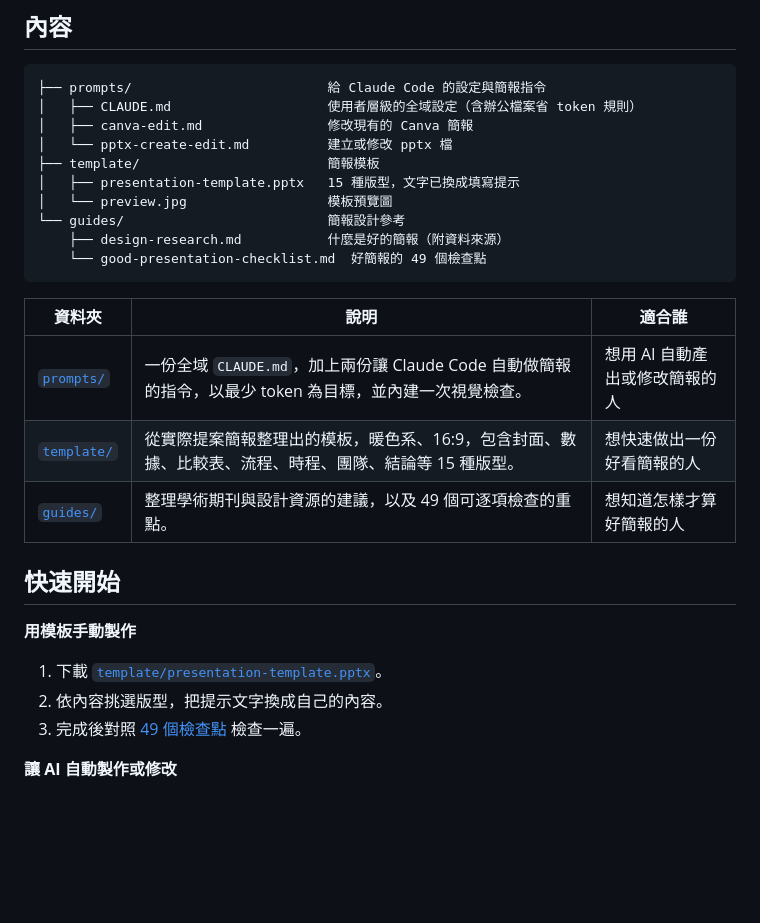
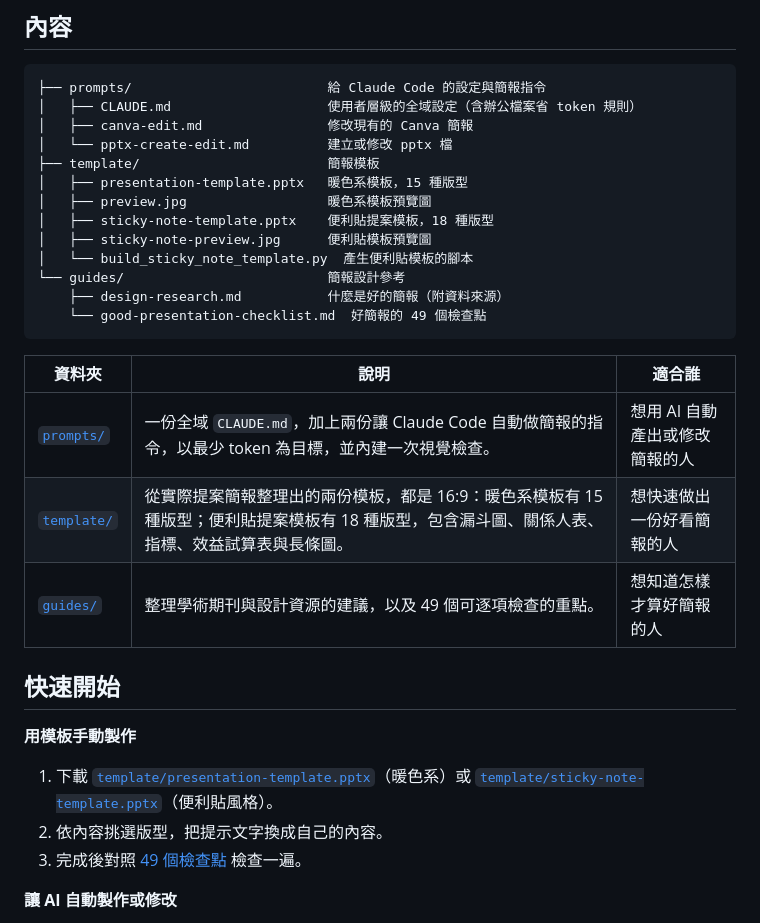
Before and after one commit to Diego96612/AI_making_presentation_skills, a Markdown page: README.md, the part around the change. Rendered like a GitHub page; blank space fills up the shorter version.

```diff
--- a/README.md
+++ b/README.md
@@ -12,8 +12,11 @@
 │   ├── canva-edit.md                修改現有的 Canva 簡報
 │   └── pptx-create-edit.md          建立或修改 pptx 檔
 ├── template/                        簡報模板
-│   ├── presentation-template.pptx   15 種版型，文字已換成填寫提示
-│   └── preview.jpg                  模板預覽圖
+│   ├── presentation-template.pptx   暖色系模板，15 種版型
+│   ├── preview.jpg                  暖色系模板預覽圖
+│   ├── sticky-note-template.pptx    便利貼提案模板，18 種版型
+│   ├── sticky-note-preview.jpg      便利貼模板預覽圖
+│   └── build_sticky_note_template.py  產生便利貼模板的腳本
 └── guides/                          簡報設計參考
     ├── design-research.md           什麼是好的簡報（附資料來源）
     └── good-presentation-checklist.md  好簡報的 49 個檢查點
@@ -22,14 +25,14 @@
 | 資料夾 | 說明 | 適合誰 |
 |---|---|---|
 | [`prompts/`](prompts/) | 一份全域 `CLAUDE.md`，加上兩份讓 Claude Code 自動做簡報的指令，以最少 token 為目標，並內建一次視覺檢查。 | 想用 AI 自動產出或修改簡報的人 |
-| [`template/`](template/) | 從實際提案簡報整理出的模板，暖色系、16:9，包含封面、數據、比較表、流程、時程、團隊、結論等 15 種版型。 | 想快速做出一份好看簡報的人 |
+| [`template/`](template/) | 從實際提案簡報整理出的兩份模板，都是 16:9：暖色系模板有 15 種版型；便利貼提案模板有 18 種版型，包含漏斗圖、關係人表、指標、效益試算表與長條圖。 | 想快速做出一份好看簡報的人 |
 | [`guides/`](guides/) | 整理學術期刊與設計資源的建議，以及 49 個可逐項檢查的重點。 | 想知道怎樣才算好簡報的人 |
 
 ## 快速開始
 
 **用模板手動製作**
 
-1. 下載 [`template/presentation-template.pptx`](template/presentation-template.pptx)。
+1. 下載 [`template/presentation-template.pptx`](template/presentation-template.pptx)（暖色系）或 [`template/sticky-note-template.pptx`](template/sticky-note-template.pptx)（便利貼風格）。
 2. 依內容挑選版型，把提示文字換成自己的內容。
 3. 完成後對照 [49 個檢查點](guides/good-presentation-checklist.md) 檢查一遍。
 
```
Also changed, not shown: template/README.md (+85 -4 lines), template/sticky-note-preview.jpg (added), 2 other files.
